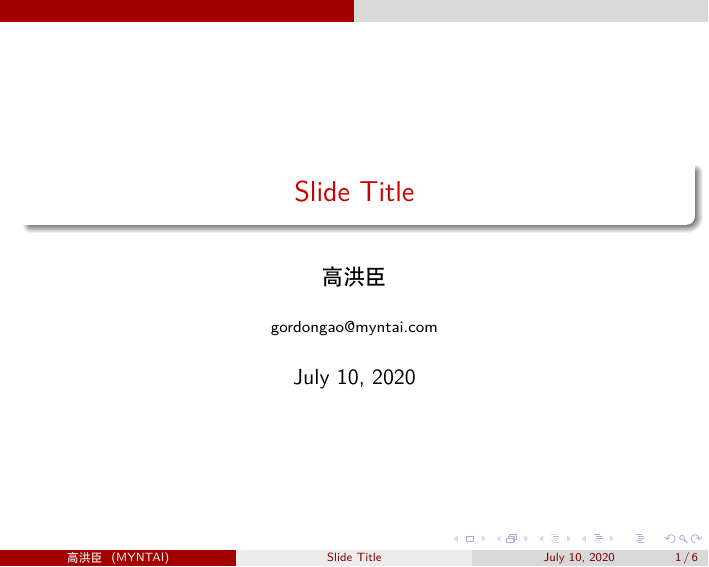
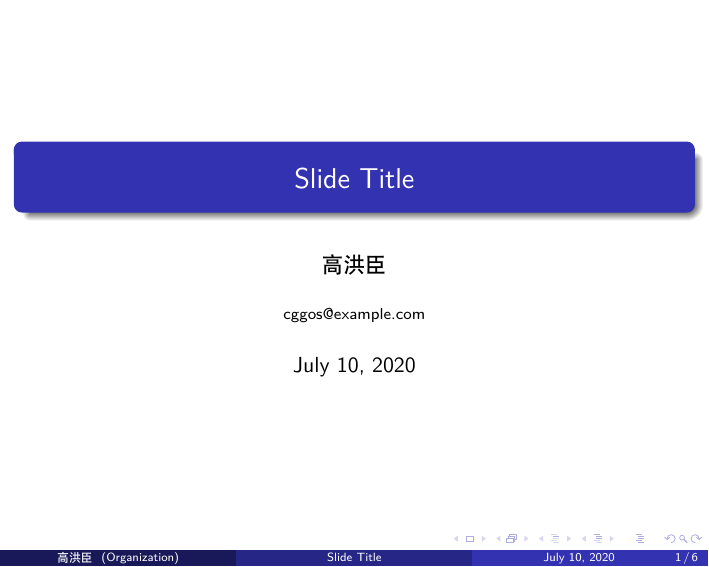
Before and after one commit to cggos/DevOps, LaTeX slides (scripting/03_type_setting/TeX/slide_template/template_slide.tex, which reads scripting/03_type_setting/TeX/slide_template/beamer_preamble.tex): page 1 of 6. Compiled offline with XeLaTeX.

Commit message:
update slide_template

```diff
--- a/scripting/03_type_setting/TeX/slide_template/beamer_preamble.tex
+++ b/scripting/03_type_setting/TeX/slide_template/beamer_preamble.tex
@@ -1,6 +1,6 @@
 %!TeX encoding = UTF-8
 %!TeX program = xelatex
-\documentclass[notheorems, aspectratio=54]{beamer}
+\documentclass[notheorems, aspectratio=54, cjk]{beamer}
 % aspectratio: 1610, 149, 54, 43(default), 32
 
 \usepackage{xeCJK}
@@ -112,12 +112,12 @@
 % ----------------------------------------------
 
 \mode<presentation>{
-    \usetheme{CambridgeUS}
+    \usetheme{Madrid}
     % Boadilla CambridgeUS
     % default Antibes Berlin Copenhagen
     % Madrid Montpelier Ilmenau Malmoe
     % Berkeley Singapore Warsaw
-    \usecolortheme{beaver}
+    \usecolortheme{default}
     % beetle, beaver, orchid, whale, dolphin
     \useoutertheme{infolines}
     % infolines miniframes shadow sidebar smoothbars smoothtree split tree
@@ -125,7 +125,7 @@
     % circles, rectanges, rounded, inmargin
 }
 % 设置 block 颜色
-\setbeamercolor{block title}{bg=red!30,fg=white}
+% \setbeamercolor{block title}{bg=red!30,fg=white}
 
 \newcommand{\reditem}[1]{\setbeamercolor{item}{fg=red}\item #1}
 
--- a/scripting/03_type_setting/TeX/slide_template/template_slide.tex
+++ b/scripting/03_type_setting/TeX/slide_template/template_slide.tex
@@ -4,7 +4,7 @@
 \title[Slide Title]{Slide Title}
 % \subtitle{The subtitle}
 \author{高洪臣}
-\institute[MYNTAI]{gordongao@myntai.com}
+\institute[Organization]{cggos@example.com}
 
 % -------------------------------------------------------------
 
```
